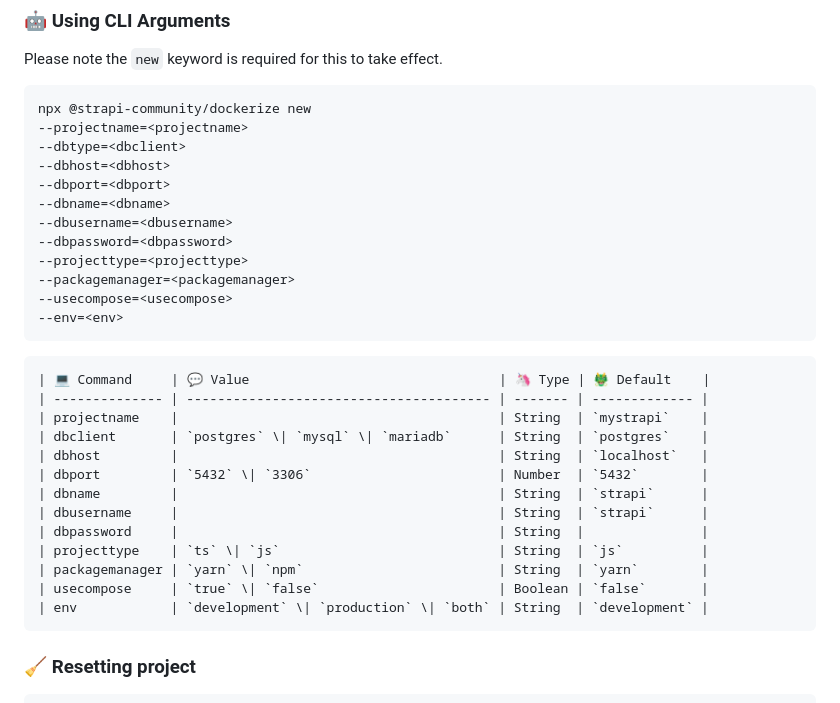
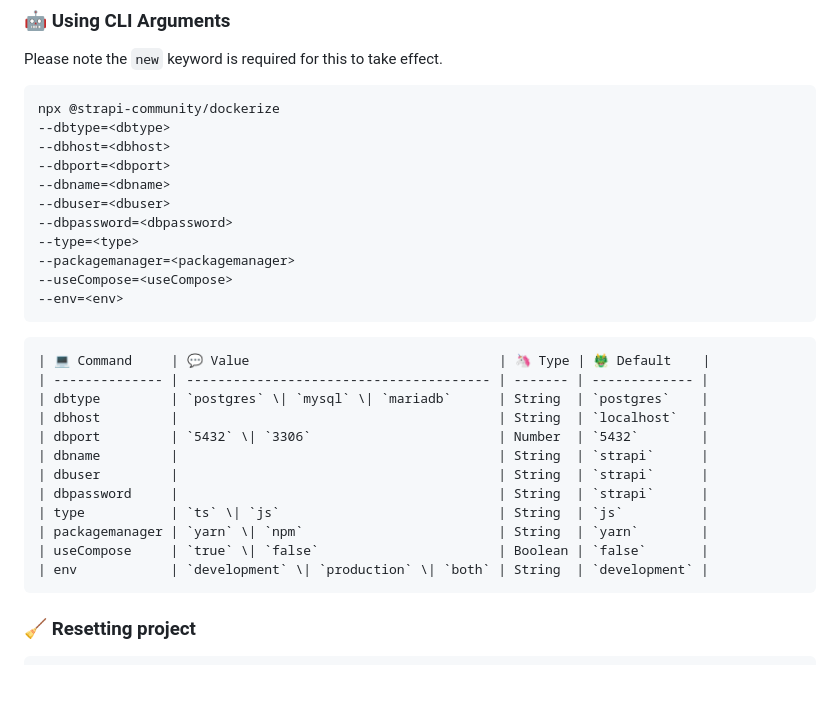
Before and after one commit to strapi-community/strapi-tool-dockerize, a Markdown page: README.md, the part around the change. GitHub-like rendering; blank space fills up the shorter version.

Commit message:
Update README.md
Some of the documentation on CLI arguments is outdated.

````diff
--- a/README.md
+++ b/README.md
@@ -58,33 +58,31 @@ npx @strapi-community/dockerize new --dbclient=mysql --dbhost=localhost --dbport
 Please note the `new` keyword is required for this to take effect.
 
 ```markdown
-npx @strapi-community/dockerize new
---projectname=<projectname>
---dbtype=<dbclient>
+npx @strapi-community/dockerize
+--dbtype=<dbtype>
 --dbhost=<dbhost>
 --dbport=<dbport>
 --dbname=<dbname>
---dbusername=<dbusername>
+--dbuser=<dbuser>
 --dbpassword=<dbpassword>
---projecttype=<projecttype>
+--type=<type>
 --packagemanager=<packagemanager>
---usecompose=<usecompose>
+--useCompose=<useCompose>
 --env=<env>
 ```
 
 ```markdown
 | 💻 Command     | 💬 Value                                | 🦄 Type | 🐲 Default    |
 | -------------- | --------------------------------------- | ------- | ------------- |
-| projectname    |                                         | String  | `mystrapi`    |
-| dbclient       | `postgres` \| `mysql` \| `mariadb`      | String  | `postgres`    |
+| dbtype         | `postgres` \| `mysql` \| `mariadb`      | String  | `postgres`    |
 | dbhost         |                                         | String  | `localhost`   |
 | dbport         | `5432` \| `3306`                        | Number  | `5432`        |
 | dbname         |                                         | String  | `strapi`      |
-| dbusername     |                                         | String  | `strapi`      |
-| dbpassword     |                                         | String  |               |
-| projecttype    | `ts` \| `js`                            | String  | `js`          |
+| dbuser         |                                         | String  | `strapi`      |
+| dbpassword     |                                         | String  | `strapi`      |
+| type           | `ts` \| `js`                            | String  | `js`          |
 | packagemanager | `yarn` \| `npm`                         | String  | `yarn`        |
-| usecompose     | `true` \| `false`                       | Boolean | `false`       |
+| useCompose     | `true` \| `false`                       | Boolean | `false`       |
 | env            | `development` \| `production` \| `both` | String  | `development` |
 ```
 
````
